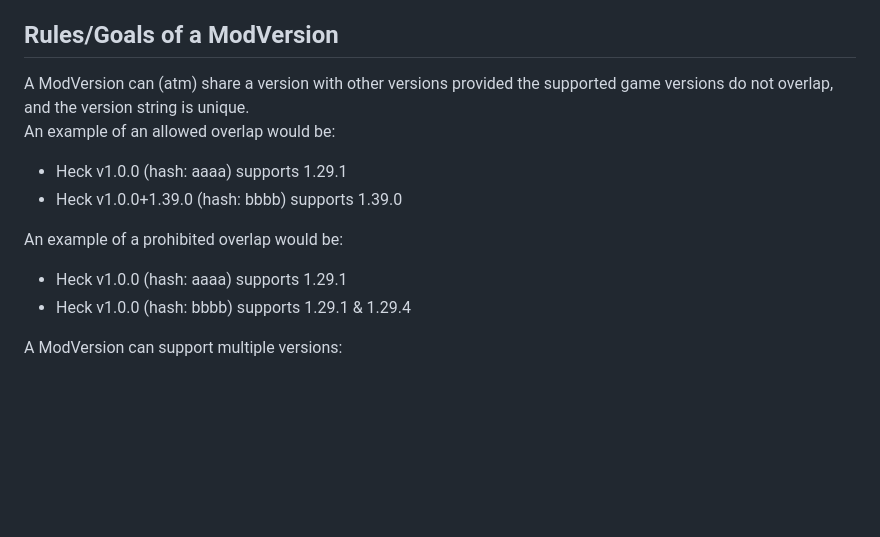
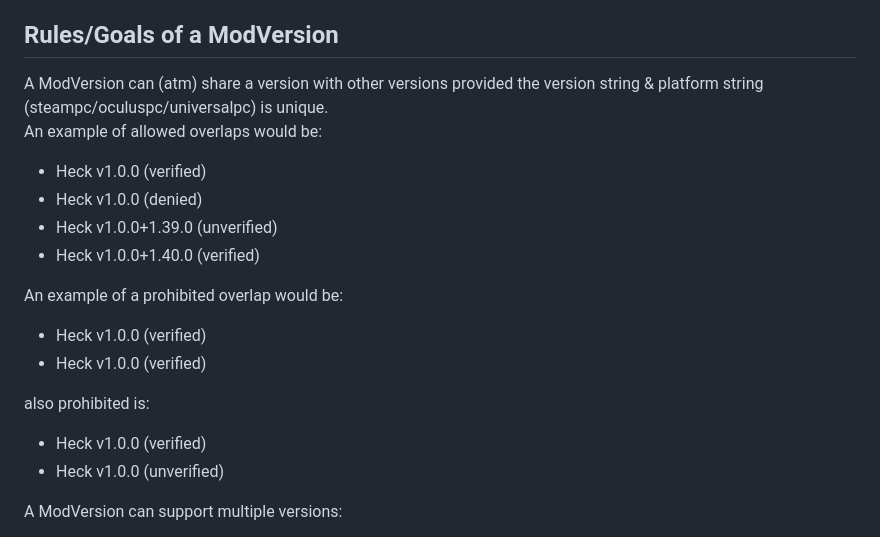
Before and after one commit to TheUnifox/BadBeatMods, a Markdown page: info.md, the part around the change. Drawn GitHub-style; blank space fills up the shorter version.

Commit message:
Update info.md to reflect changes in db

```diff
--- a/info.md
+++ b/info.md
@@ -21,14 +21,20 @@ I might be missing a few things, but I'm pretty sure this list has all of the ma
 - In order to reduce calls to the database, the server caches all DB tables. It refreshes this cache every 60 seconds.
 
 ## Rules/Goals of a ModVersion
-A ModVersion can (atm) share a version with other versions provided the supported game versions do not overlap, and the version string is unique.
-An example of an allowed overlap would be:
-- Heck v1.0.0 (hash: aaaa) supports 1.29.1
-- Heck v1.0.0+1.39.0 (hash: bbbb) supports 1.39.0
+A ModVersion can (atm) share a version with other versions provided the version string & platform string (steampc/oculuspc/universalpc) is unique.
+An example of allowed overlaps would be:
+- Heck v1.0.0 (verified)
+- Heck v1.0.0 (denied)
+- Heck v1.0.0+1.39.0 (unverified)
+- Heck v1.0.0+1.40.0 (verified)
 
 An example of a prohibited overlap would be:
-- Heck v1.0.0 (hash: aaaa) supports 1.29.1
-- Heck v1.0.0 (hash: bbbb) supports 1.29.1 & 1.29.4
+- Heck v1.0.0 (verified)
+- Heck v1.0.0 (verified)
+
+also prohibited is:
+- Heck v1.0.0 (verified)
+- Heck v1.0.0 (unverified)
 
 A ModVersion can support multiple versions:
 - BSIPA v4.3.5 supports versions 1.37.1 through 1.39.1
```
